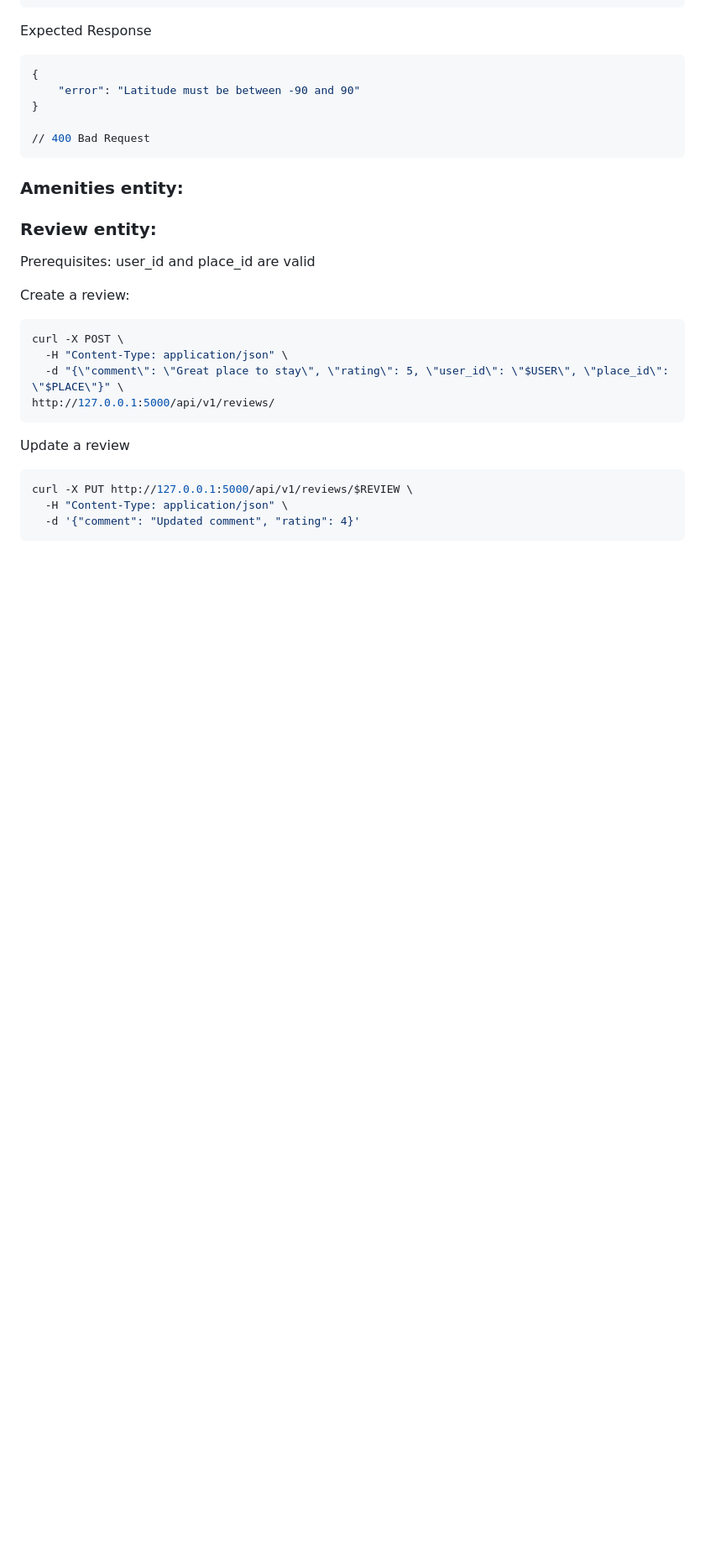
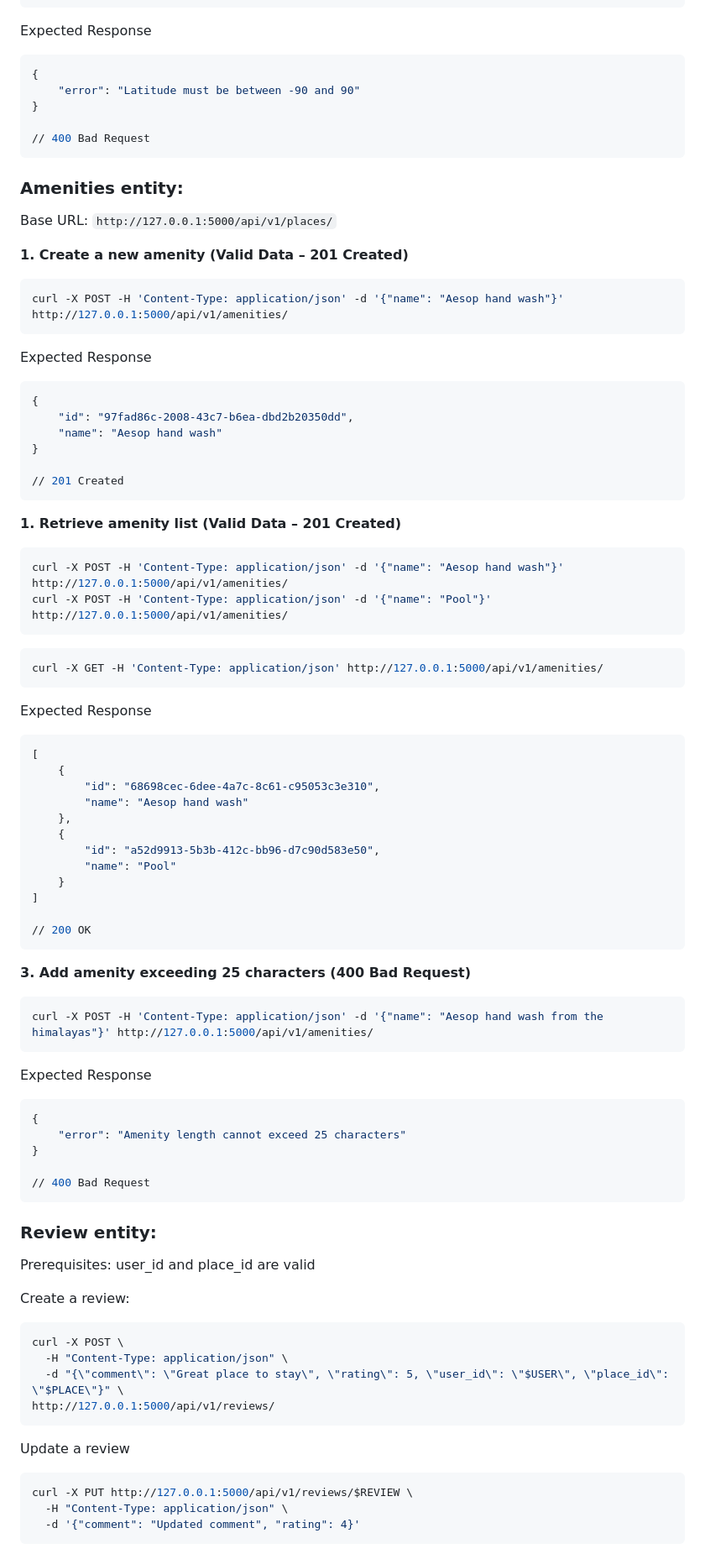
Before and after one commit to kayrbee/holbertonschool-hbnb, a Markdown page: part2/test_documentation.md, the part around one of its changes. Shown at 84% size. GitHub-like rendering; blank space fills up the shorter version.

Commit message:
Updated for amenity

````diff
--- a/part2/test_documentation.md
+++ b/part2/test_documentation.md
@@ -345,6 +346,68 @@ Expected Response
 ```
 
 ### Amenities entity:
+Base URL: `http://127.0.0.1:5000/api/v1/places/`
+
+**1. Create a new amenity (Valid Data – 201 Created)**
+
+```bash
+curl -X POST -H 'Content-Type: application/json' -d '{"name": "Aesop hand wash"}' http://127.0.0.1:5000/api/v1/amenities/
+```
+
+Expected Response
+
+```bash
+{
+    "id": "97fad86c-2008-43c7-b6ea-dbd2b20350dd",
+    "name": "Aesop hand wash"
+}
+
+// 201 Created
+```
+
+**1. Retrieve amenity list (Valid Data – 201 Created)**
+
+```bash
+curl -X POST -H 'Content-Type: application/json' -d '{"name": "Aesop hand wash"}' http://127.0.0.1:5000/api/v1/amenities/
+curl -X POST -H 'Content-Type: application/json' -d '{"name": "Pool"}' http://127.0.0.1:5000/api/v1/amenities/
+```
+
+```bash
+curl -X GET -H 'Content-Type: application/json' http://127.0.0.1:5000/api/v1/amenities/
+```
+
+Expected Response
+
+```bash
+[
+    {
+        "id": "68698cec-6dee-4a7c-8c61-c95053c3e310",
+        "name": "Aesop hand wash"
+    },
+    {
+        "id": "a52d9913-5b3b-412c-bb96-d7c90d583e50",
+        "name": "Pool"
+    }
+]
+
+// 200 OK
+```
+
+**3. Add amenity exceeding 25 characters (400 Bad Request)**
+
+```bash
+curl -X POST -H 'Content-Type: application/json' -d '{"name": "Aesop hand wash from the himalayas"}' http://127.0.0.1:5000/api/v1/amenities/
+```
+
+Expected Response
+
+```bash
+{
+    "error": "Amenity length cannot exceed 25 characters"
+}
+
+// 400 Bad Request
+```
 
 ### Review entity:
 Prerequisites: user_id and place_id are valid
````
Also changed, not shown: other parts of part2/test_documentation.md (+2 -1 lines).
